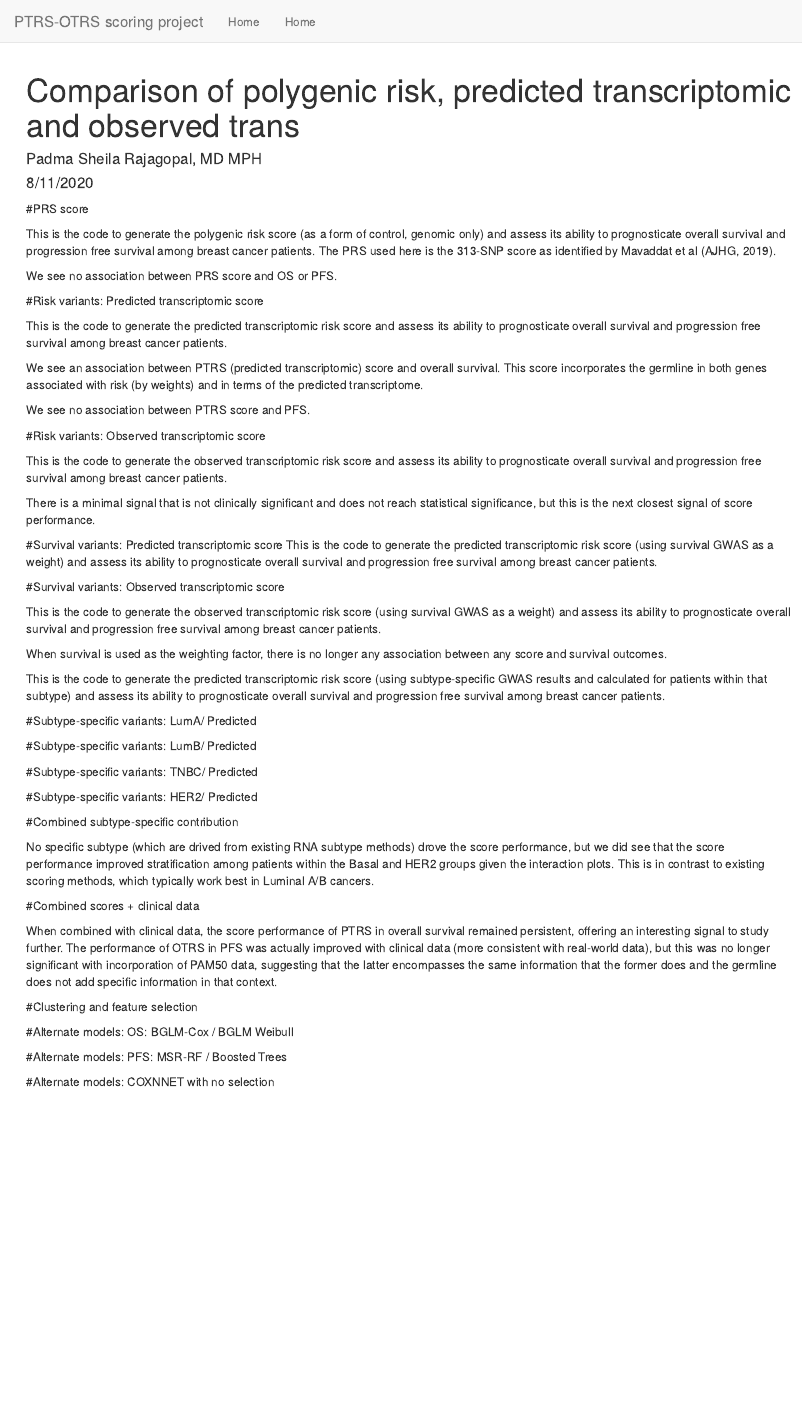
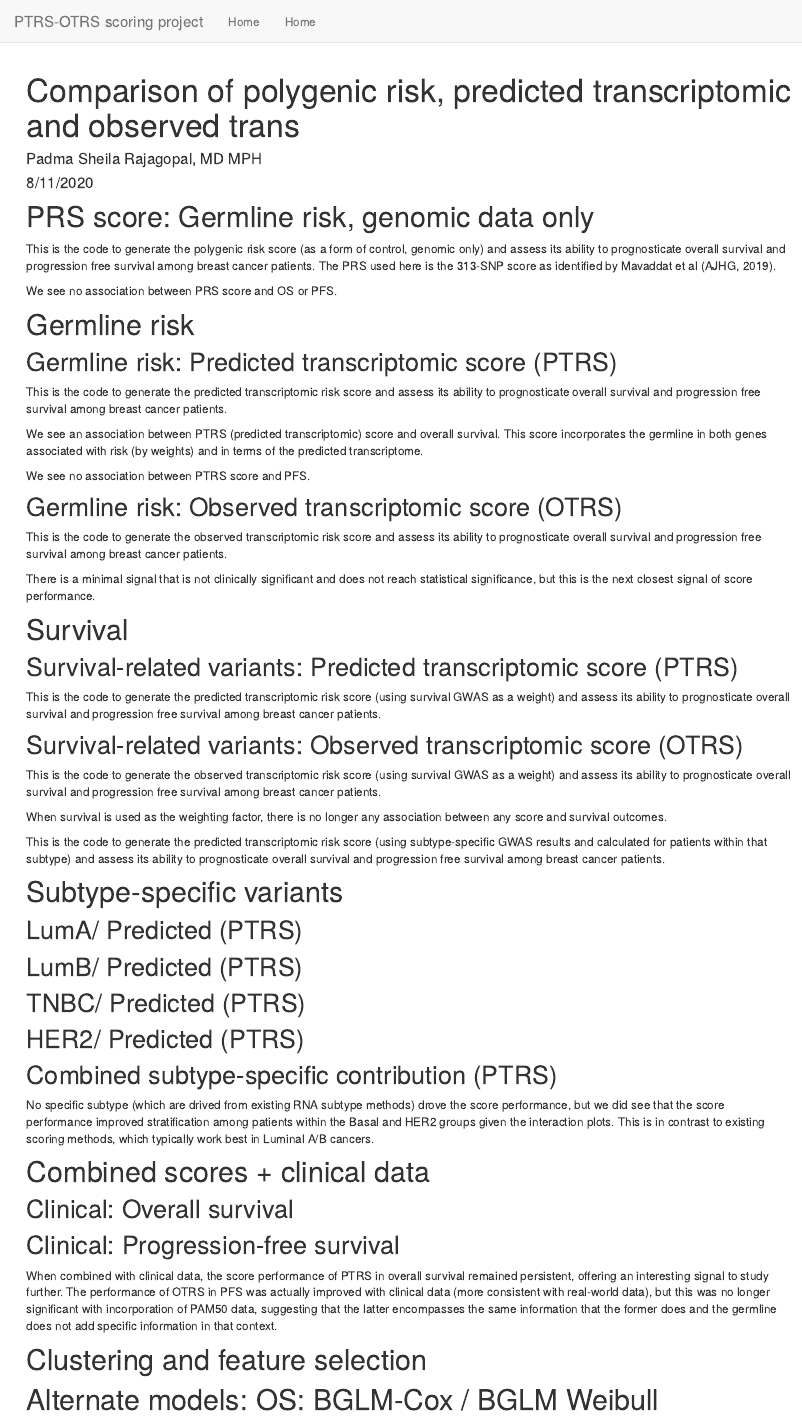
Before and after one commit to parajago/PTRSOTRS, an R Markdown document (analysis/TRSscorecalculator.Rmd): the page in a window 1100 px wide, from its top. Rendered offline with R 4.5, knitr and Pandoc, with nearby package versions; the code chunks are not run, so their results and figures are left out; drawn as R Markdown's standard HTML page in place of the format the file asks for.

Commit message:
formatting

````diff
--- a/analysis/TRSscorecalculator.Rmd
+++ b/analysis/TRSscorecalculator.Rmd
@@ -129,7 +129,7 @@ names(TCGAalignment)[names(TCGAalignment) == "TCGAalignm ent$V1"] <- "fullID"
 TCGAalignment$submitter_id <- substr(TCGAalignment$fullID, 1, 12)
 ```
 
-#PRS score
+# PRS score: Germline risk, genomic data only
 
 This is the code to generate the polygenic risk score (as a form of control, genomic only) and assess its ability to prognosticate overall survival and progression free survival among breast cancer patients. The PRS used here is the 313-SNP score as identified by Mavaddat et al (AJHG, 2019).
 ```{r PRS score generation, cache=TRUE, warning=FALSE, echo=FALSE}
@@ -246,7 +246,8 @@ ggforest(fit.coxph_r, data = recurrencewhite)
 
 We see no association between PRS score and OS or PFS.
 
-#Risk variants: Predicted transcriptomic score
+# Germline risk
+## Germline risk: Predicted transcriptomic score (PTRS)
 
 This is the code to generate the predicted transcriptomic risk score and assess its ability to prognosticate overall survival and progression free survival among breast cancer patients.
 
@@ -380,7 +381,7 @@ ggforest(fit.coxphPTRS, data = recurrencewhitePTRS)
 
 We see no association between PTRS score and PFS.
 
-#Risk variants: Observed transcriptomic score
+## Germline risk: Observed transcriptomic score (OTRS)
 
 This is the code to generate the observed transcriptomic risk score and assess its ability to prognosticate overall survival and progression free survival among breast cancer patients.
 
@@ -502,7 +503,8 @@ ggforest(fit.coxphOTRS, data = recurrencewhiteOTRS)
 
 There is a minimal signal that is not clinically significant and does not reach statistical significance, but this is the next closest signal of score performance.
 
-#Survival variants: Predicted transcriptomic score
+# Survival
+## Survival-related variants: Predicted transcriptomic score (PTRS)
 This is the code to generate the predicted transcriptomic risk score (using survival GWAS as a weight) and assess its ability to prognosticate overall survival and progression free survival among breast cancer patients.
 
 ```{r Survival-weighted Predicted-TPRS score generation for overall survival, echo=FALSE, cache=TRUE,  warning=FALSE}
@@ -629,7 +631,7 @@ fit.coxphPTRSsurv <- coxph(surv_objectPTRSsurv ~ recurrencewhitePTRSsurv$tprs,
 ggforest(fit.coxphPTRSsurv, data = recurrencewhitePTRSsurv)
 ```
 
-#Survival variants: Observed transcriptomic score
+## Survival-related variants: Observed transcriptomic score (OTRS)
 
 This is the code to generate the observed transcriptomic risk score (using survival GWAS as a weight) and assess its ability to prognosticate overall survival and progression free survival among breast cancer patients.
 
@@ -727,7 +729,9 @@ When survival is used as the weighting factor, there is no longer any associatio
 
 This is the code to generate the predicted transcriptomic risk score (using subtype-specific GWAS results and calculated for patients within that subtype) and assess its ability to prognosticate overall survival and progression free survival among breast cancer patients.
 
-#Subtype-specific variants: LumA/ Predicted
+# Subtype-specific variants
+
+## LumA/ Predicted (PTRS)
 ```{r LumA-specific Predicted-TPRS score generation for overall survival, cache=TRUE, echo=FALSE, warning=FALSE}
 ospredictedexpressionLumA <- ospredictedexpressionreference
 LumA <- subtype_formatted %>% filter(pam50=="Luminal A")
@@ -792,7 +796,7 @@ fit.coxphPTRSLumA <- coxph(surv_objectPTRSLumA ~ survivalwhitePTRSLumA$tprs,
 ggforest(fit.coxphPTRSLumA, data = survivalwhitePTRSLumA)
 ```
 
-#Subtype-specific variants: LumB/ Predicted
+## LumB/ Predicted (PTRS)
 ```{r LumB-specific Predicted-TPRS score generation for overall survival, echo=FALSE, cache=TRUE,  warning=FALSE}
 ospredictedexpressionLumB <- ospredictedexpressionreference
 LumB <- subtype_formatted %>% filter(pam50=="Luminal B")
@@ -857,7 +861,7 @@ fit.coxphPTRSLumB <- coxph(surv_objectPTRSLumB ~ survivalwhitePTRSLumB$tprs,
 ggforest(fit.coxphPTRSLumB, data = survivalwhitePTRSLumB)
 ```
 
-#Subtype-specific variants: TNBC/ Predicted
+## TNBC/ Predicted (PTRS)
 ```{r TNBC-specific Predicted-TPRS score generation for overall survival, cache=TRUE, echo=FALSE, warning=FALSE}
 ospredictedexpressionTNBC <- ospredictedexpressionreference
 TNBC <- subtype_formatted %>% filter(pam50=="Basal-like")
@@ -920,7 +924,7 @@ fit.coxphPTRSTNBC <- coxph(surv_objectPTRSTNBC ~ survivalwhitePTRSTNBC$tprs,
 ggforest(fit.coxphPTRSTNBC, data = survivalwhitePTRSTNBC)
 ```
 
-#Subtype-specific variants: HER2/ Predicted
+## HER2/ Predicted (PTRS)
 ```{r HER2-specific Predicted-TPRS score generation for overall survival, cache=TRUE, echo=FALSE, warning=FALSE}
 ospredictedexpressionHER2 <- ospredictedexpressionreference
 HER2 <- subtype_formatted %>% filter(pam50=="HER2-enriched")
@@ -983,7 +987,7 @@ fit.coxphPTRSHER2 <- coxph(surv_objectPTRSHER2 ~ survivalwhitePTRSHER2$tprs,
 ggforest(fit.coxphPTRSHER2, data = survivalwhitePTRSHER2)
 ```
 
-#Combined subtype-specific contribution
+## Combined subtype-specific contribution (PTRS)
 ```{r Subtype-specific Cox regression of Predicted TRS and overall survival, echo=FALSE, cache=TRUE, warning=FALSE}
 survivalwhitesubtype <- survivalwhitePTRS
 temp1 <- PTRSLumAscorefinal %>% select(indiv, tprs)
@@ -1071,7 +1075,9 @@ as.data.frame(res)
 
 No specific subtype (which are drived from existing RNA subtype methods) drove the score performance, but we did see that the score performance improved stratification among patients within the Basal and HER2 groups given the interaction plots. This is in contrast to existing scoring methods, which typically work best in Luminal A/B cancers.
 
-#Combined scores + clinical data
+# Combined scores + clinical data
+
+## Clinical: Overall survival
 ```{r Cox regression of combined methods and overall survival, cache=TRUE, echo=FALSE, warning=FALSE}
 mergePTRS <- survivalwhitePTRS %>% dplyr::select (indiv, tprs)
 colnames(mergePTRS) <- c("indiv", "PTRS")
@@ -1167,6 +1173,7 @@ fit.coxphall <- coxph(surv_objectall ~ OS_European$Age+OS_European$AJCCN.Nodal_S
 ggforest(fit.coxphall, data = OS_European)
 ```
 
+## Clinical: Progression-free survival
 ```{r Cox regression of combined methods and progression-free survival, echo=FALSE, cache=TRUE, warning=FALSE}
 mergePTRS <- recurrencewhitePTRS %>% dplyr::select (indiv, tprs)
 colnames(mergePTRS) <- c("indiv", "PTRS")
````
Also changed, not shown: analysis/TRSscorecalculator.Rmd (9 more changed lines), 3 other files.
